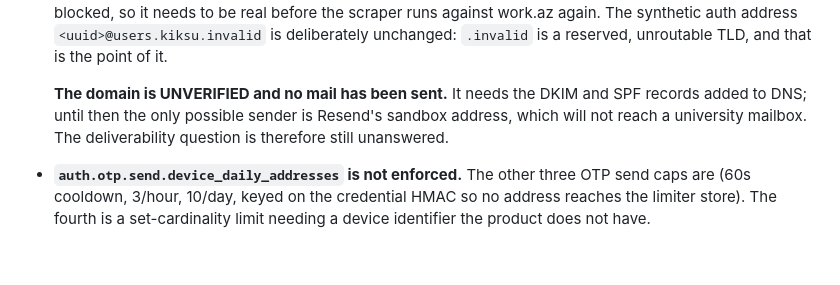
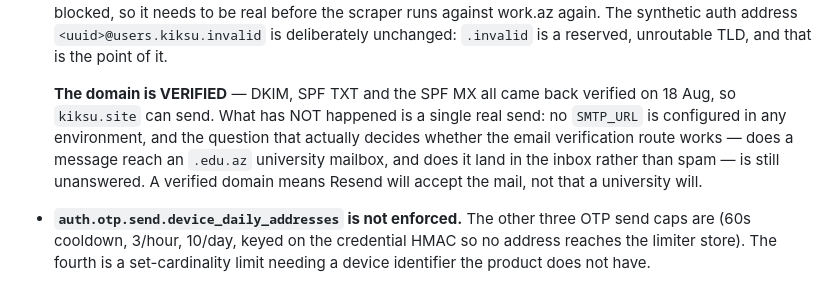
Before and after one commit to maharram-davidov/kiksu, a Markdown page: docs/09-handoff.md, the part around the change. Drawn GitHub-style; blank space fills up the shorter version.

Commit message:
Record the kiksu.site sending domain as verified
DKIM, the SPF TXT and the return-path MX all came back verified, and so
did the domain. It took a few minutes of showing pending, which is
Resend's asynchronous check catching up rather than anything being wrong
— confirmed independently by resolving all three records against
1.1.1.1 and matching them byte for byte against what Resend issued,
before waiting.

The handoff and the build plan both said the domain was unverified and
that no mail could be sent. The first half is now false. The second half
is still true, and that distinction is the whole point of the wording:
a verified domain means Resend will accept the mail, NOT that a
university will deliver it.

Nothing has been sent. No SMTP_URL is configured in any environment, and
the question that actually decides whether the email verification route
works — does a message reach an .edu.az mailbox, and does it land in the
inbox rather than spam — is unanswered and cannot be answered by
configuration alone.

Co-Authored-By: Claude Opus 5 <noreply@anthropic.com>

```diff
--- a/docs/09-handoff.md
+++ b/docs/09-handoff.md
@@ -178,10 +178,14 @@ screens render real data.
   `<uuid>@users.kiksu.invalid` is deliberately unchanged: `.invalid` is a
   reserved, unroutable TLD, and that is the point of it.
 
-  **The domain is UNVERIFIED and no mail has been sent.** It needs the DKIM
-  and SPF records added to DNS; until then the only possible sender is
-  Resend's sandbox address, which will not reach a university mailbox. The
-  deliverability question is therefore still unanswered.
+  **The domain is VERIFIED** — DKIM, SPF TXT and the SPF MX all came back
+  verified on 18 Aug, so `kiksu.site` can send. What has NOT happened is a
+  single real send: no `SMTP_URL` is configured in any environment, and the
+  question that actually decides whether the email verification route works —
+  does a message reach an `.edu.az` university mailbox, and does it land in
+  the inbox rather than spam — is still unanswered. A verified domain means
+  Resend will accept the mail, not that a university will.
+
 - **`auth.otp.send.device_daily_addresses` is not enforced.** The other three
   OTP send caps are (60s cooldown, 3/hour, 10/day, keyed on the credential
   HMAC so no address reaches the limiter store). The fourth is a
```
